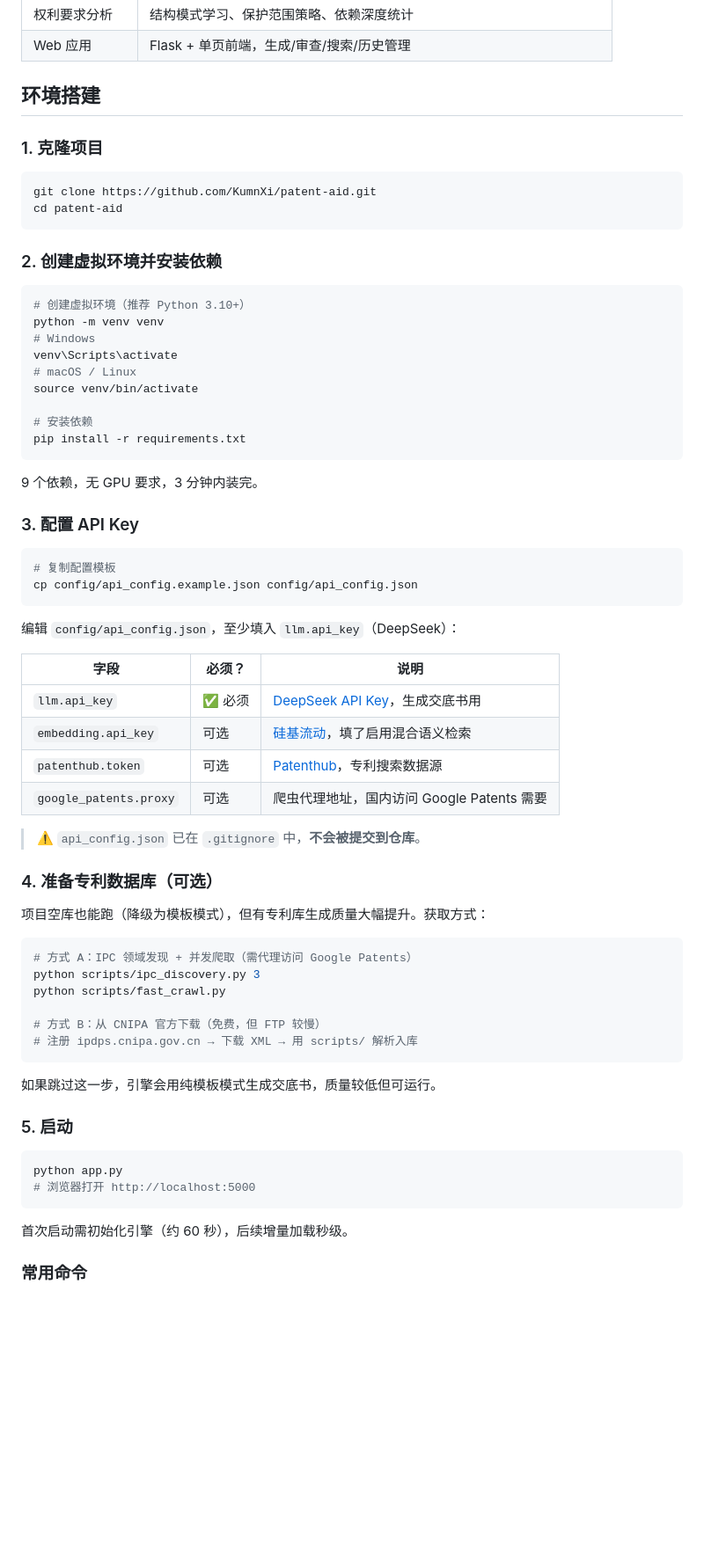
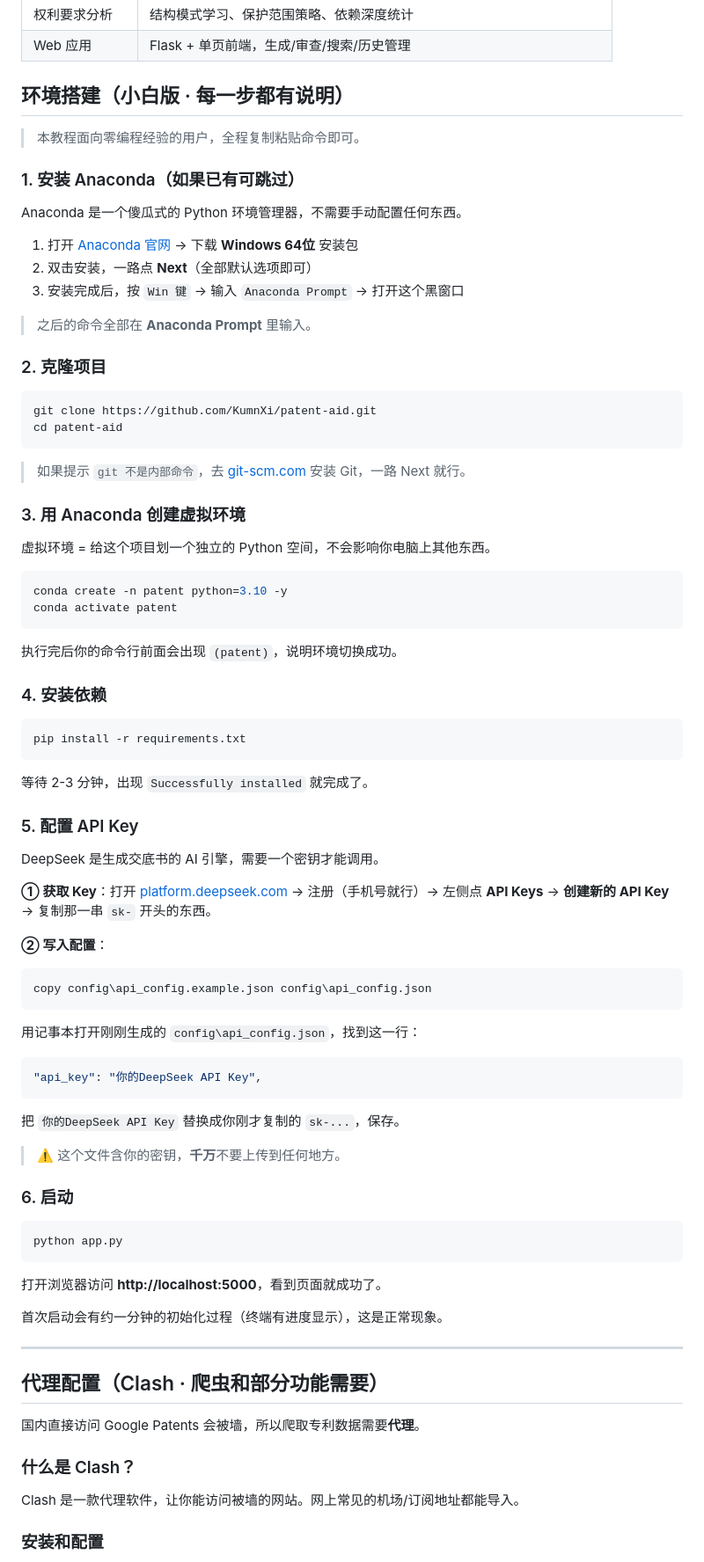
Before and after one commit to KumnXi/patent-aid, a Markdown page: README.md, the part around one of its changes. Shown at 88% size. Rendered like a GitHub page; blank space fills up the shorter version.

Commit message:
README重写：小白版安装教程+Clash代理详解+Anaconda虚拟环境

````diff
--- a/README.md
+++ b/README.md
@@ -17,71 +17,89 @@
 | 权利要求分析 | 结构模式学习、保护范围策略、依赖深度统计 |
 | Web 应用 | Flask + 单页前端，生成/审查/搜索/历史管理 |
 
-## 环境搭建
+## 环境搭建（小白版 · 每一步都有说明）
 
-### 1. 克隆项目
+> 本教程面向零编程经验的用户，全程复制粘贴命令即可。
+
+### 1. 安装 Anaconda（如果已有可跳过）
+
+Anaconda 是一个傻瓜式的 Python 环境管理器，不需要手动配置任何东西。
+
+1. 打开 [Anaconda 官网](https://www.anaconda.com/download) → 下载 **Windows 64位** 安装包
+2. 双击安装，一路点 **Next**（全部默认选项即可）
+3. 安装完成后，按 `Win 键` → 输入 `Anaconda Prompt` → 打开这个黑窗口
+
+> 之后的命令全部在 **Anaconda Prompt** 里输入。
+
+### 2. 克隆项目
 
 ```bash
 git clone https://github.com/KumnXi/patent-aid.git
 cd patent-aid
 ```
 
-### 2. 创建虚拟环境并安装依赖
+> 如果提示 `git 不是内部命令`，去 [git-scm.com](https://git-scm.com/download/win) 安装 Git，一路 Next 就行。
+
+### 3. 用 Anaconda 创建虚拟环境
+
+虚拟环境 = 给这个项目划一个独立的 Python 空间，不会影响你电脑上其他东西。
 
 ```bash
-# 创建虚拟环境（推荐 Python 3.10+）
-python -m venv venv
-# Windows
-venv\Scripts\activate
-# macOS / Linux
-source venv/bin/activate
+conda create -n patent python=3.10 -y
+conda activate patent
+```
 
-# 安装依赖
+执行完后你的命令行前面会出现 `(patent)`，说明环境切换成功。
+
+### 4. 安装依赖
+
+```bash
 pip install -r requirements.txt
 ```
 
-9 个依赖，无 GPU 要求，3 分钟内装完。
+等待 2-3 分钟，出现 `Successfully installed` 就完成了。
 
-### 3. 配置 API Key
+### 5. 配置 API Key
+
+DeepSeek 是生成交底书的 AI 引擎，需要一个密钥才能调用。
+
+**① 获取 Key**：打开 [platform.deepseek.com](https://platform.deepseek.com) → 注册（手机号就行）→ 左侧点 **API Keys** → **创建新的 API Key** → 复制那一串 `sk-` 开头的东西。
+
+**② 写入配置**：
 
 ```bash
-# 复制配置模板
-cp config/api_config.example.json config/api_config.json
+copy config\api_config.example.json config\api_config.json
 ```
 
-编辑 `config/api_config.json`，至少填入 `llm.api_key`（DeepSeek）：
+用记事本打开刚刚生成的 `config\api_config.json`，找到这一行：
 
-| 字段 | 必须？ | 说明 |
-|------|--------|------|
-| `llm.api_key` | ✅ 必须 | [DeepSeek API Key](https://platform.deepseek.com)，生成交底书用 |
-| `embedding.api_key` | 可选 | [硅基流动](https://siliconflow.cn)，填了启用混合语义检索 |
-| `patenthub.token` | 可选 | [Patenthub](https://patenthub.cn)，专利搜索数据源 |
-| `google_patents.proxy` | 可选 | 爬虫代理地址，国内访问 Google Patents 需要 |
-
-> ⚠️ `api_config.json` 已在 `.gitignore` 中，**不会被提交到仓库**。
-
-### 4. 准备专利数据库（可选）
-
-项目空库也能跑（降级为模板模式），但有专利库生成质量大幅提升。获取方式：
-
-```bash
-# 方式 A：IPC 领域发现 + 并发爬取（需代理访问 Google Patents）
-python scripts/ipc_discovery.py 3
-python scripts/fast_crawl.py
-
-# 方式 B：从 CNIPA 官方下载（免费，但 FTP 较慢）
-# 注册 ipdps.cnipa.gov.cn → 下载 XML → 用 scripts/ 解析入库
+```json
+"api_key": "你的DeepSeek API Key",
 ```
 
-如果跳过这一步，引擎会用纯模板模式生成交底书，质量较低但可运行。
+把 `你的DeepSeek API Key` 替换成你刚才复制的 `sk-...`，保存。
 
-### 5. 启动
+> ⚠️ 这个文件含你的密钥，**千万**不要上传到任何地方。
+
+### 6. 启动
 
 ```bash
 python app.py
-# 浏览器打开 http://localhost:5000
 ```
 
-首次启动需初始化引擎（约 60 秒），后续增量加载秒级。
+打开浏览器访问 **http://localhost:5000**，看到页面就成功了。
 
-### 常用命令
+首次启动会有约一分钟的初始化过程（终端有进度显示），这是正常现象。
+
+---
+
+## 代理配置（Clash · 爬虫和部分功能需要）
+
+国内直接访问 Google Patents 会被墙，所以爬取专利数据需要**代理**。
+
+### 什么是 Clash？
+
+Clash 是一款代理软件，让你能访问被墙的网站。网上常见的机场/订阅地址都能导入。
+
+### 安装和配置
+
````
Also changed, not shown: other parts of README.md (+34 -2 lines).
